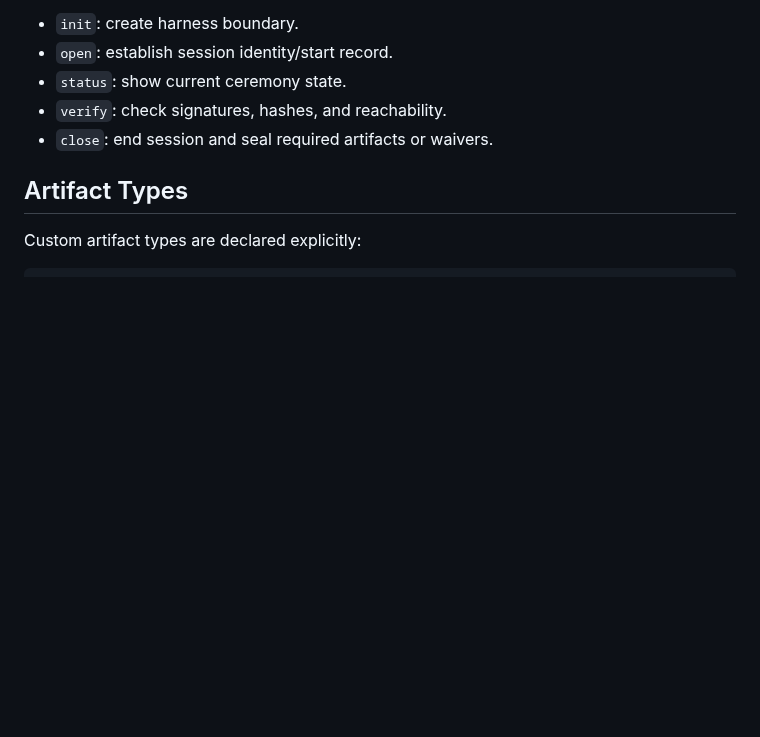
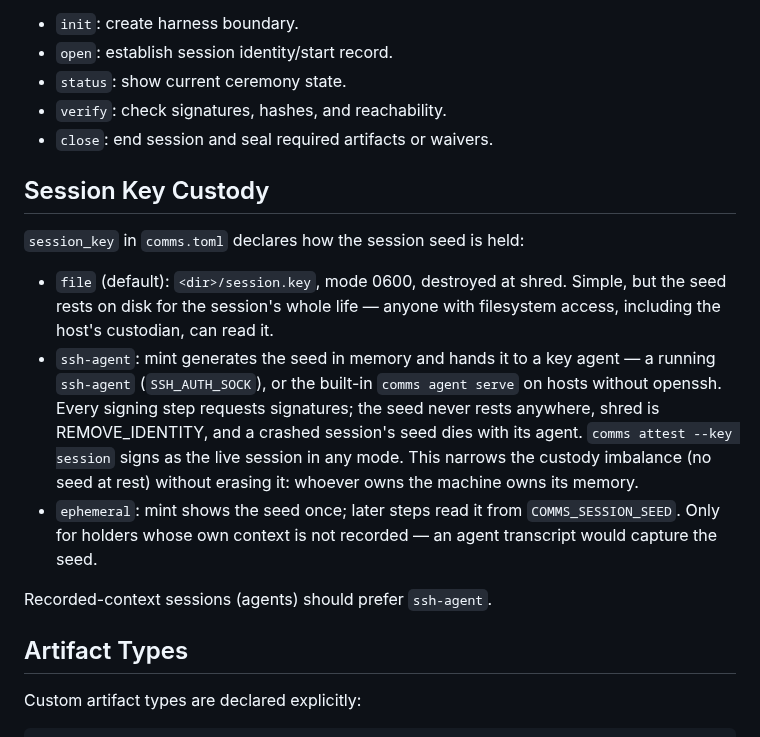
Before and after one commit to matan1/comms, a Markdown page: docs/embeddable-harness-v1.md, the part around the change. GitHub-like rendering; blank space fills up the shorter version.

```diff
--- a/docs/embeddable-harness-v1.md
+++ b/docs/embeddable-harness-v1.md
@@ -86,6 +86,27 @@ These are built into the harness:
 - `verify`: check signatures, hashes, and reachability.
 - `close`: end session and seal required artifacts or waivers.
 
+## Session Key Custody
+
+`session_key` in `comms.toml` declares how the session seed is held:
+
+- `file` (default): `<dir>/session.key`, mode 0600, destroyed at shred.
+  Simple, but the seed rests on disk for the session's whole life — anyone
+  with filesystem access, including the host's custodian, can read it.
+- `ssh-agent`: mint generates the seed in memory and hands it to a key agent
+  — a running `ssh-agent` (`SSH_AUTH_SOCK`), or the built-in
+  `comms agent serve` on hosts without openssh. Every signing step requests
+  signatures; the seed never rests anywhere, shred is REMOVE_IDENTITY, and a
+  crashed session's seed dies with its agent. `comms attest --key session`
+  signs as the live session in any mode. This narrows the custody imbalance
+  (no seed at rest) without erasing it: whoever owns the machine owns its
+  memory.
+- `ephemeral`: mint shows the seed once; later steps read it from
+  `COMMS_SESSION_SEED`. Only for holders whose own context is not recorded —
+  an agent transcript would capture the seed.
+
+Recorded-context sessions (agents) should prefer `ssh-agent`.
+
 ## Artifact Types
 
 Custom artifact types are declared explicitly:
```
Also changed, not shown: continuity/provenance-notes.md (+13 -0 lines), docs/continuity-branch-migration.md (added, +99 -0 lines).
